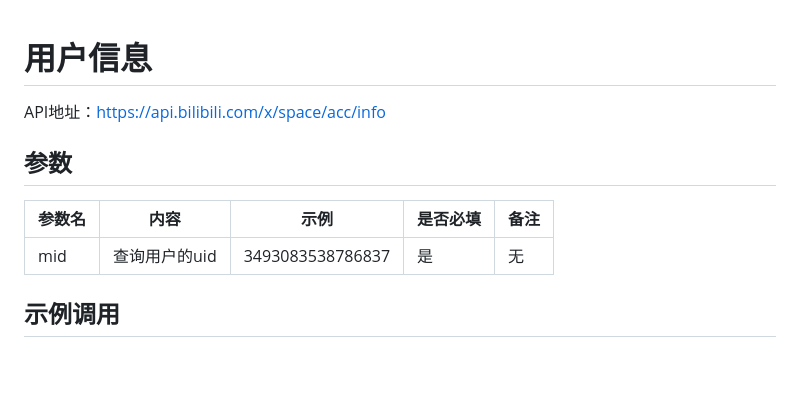
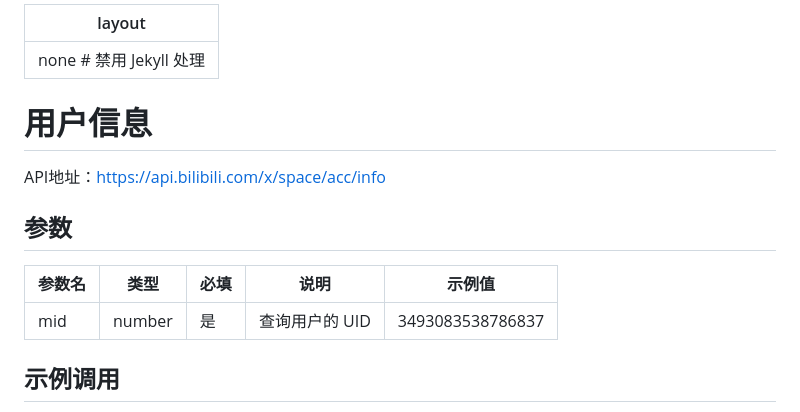
Before and after one commit to qiufengcute/unofficial-bilibili-apis-docs, a Markdown page: docs/user_info.md, the part around the change. GitHub-like rendering; blank space fills up the shorter version.

```diff
--- a/docs/user_info.md
+++ b/docs/user_info.md
@@ -1,9 +1,12 @@
+---
+layout: none  # 禁用 Jekyll 处理
+---
 # 用户信息
 API地址：https://api.bilibili.com/x/space/acc/info
 ## 参数
-|  参数名|  内容          |  示例    |  是否必填  |  备注  |
-| ------| -------------- |----------|---------|---------|
-|  mid  |  查询用户的uid  |  3493083538786837  |  是  |  无  |
+| 参数名 | 类型   | 必填 | 说明               | 示例值           |
+|--------|--------|------|--------------------|------------------|
+| mid    | number | 是   | 查询用户的 UID     | 3493083538786837 |
 
 ## 示例调用
 >URL
```
